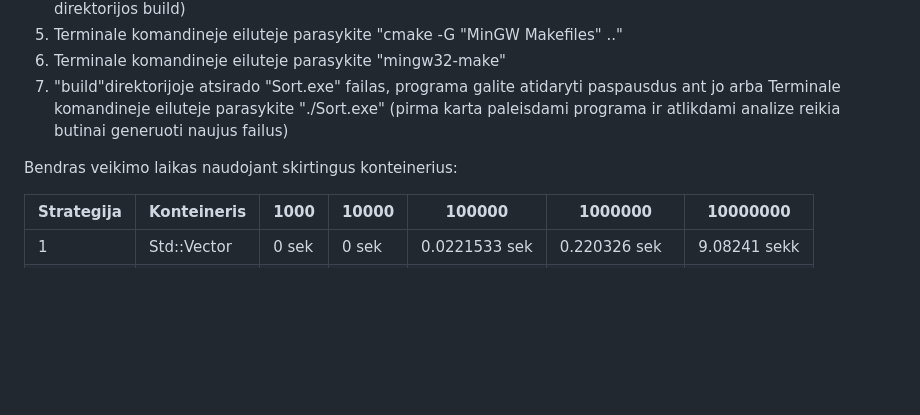
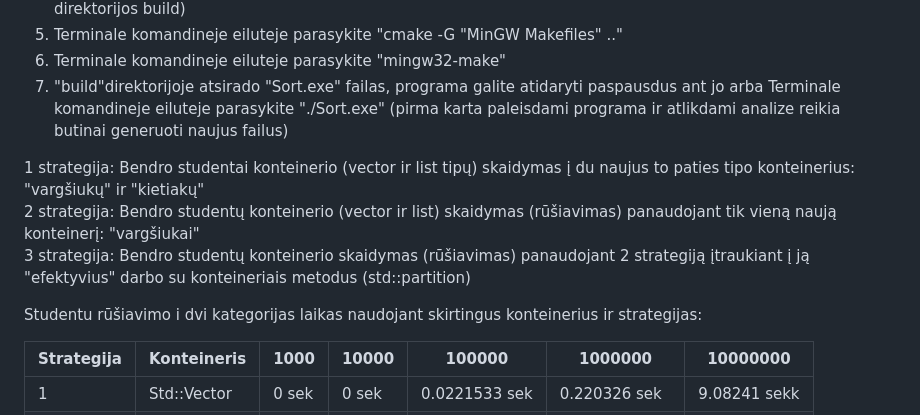
Before and after one commit to Darj0/objektinis-2, a Markdown page: README.md, the part around the change. Drawn GitHub-style; blank space fills up the shorter version.

```diff
--- a/README.md
+++ b/README.md
@@ -10,7 +10,13 @@ Diegimo ir paleidimo proceso instrukcija:
 6. Terminale komandineje eiluteje parasykite "mingw32-make"
 7. "build"direktorijoje atsirado "Sort.exe" failas, programa galite atidaryti paspausdus ant jo arba  Terminale komandineje eiluteje parasykite "./Sort.exe" (pirma karta paleisdami programa ir atlikdami analize reikia butinai generuoti naujus failus)
 
-Bendras veikimo laikas naudojant skirtingus konteinerius:
+
+1 strategija: Bendro studentai konteinerio (vector ir list tipų) skaidymas į du naujus to paties tipo konteinerius: "vargšiukų" ir "kietiakų"
+2 strategija: Bendro studentų konteinerio (vector ir list) skaidymas (rūšiavimas) panaudojant tik vieną naują konteinerį: "vargšiukai"
+3 strategija: Bendro studentų konteinerio skaidymas (rūšiavimas) panaudojant  2 strategiją  įtraukiant į ją "efektyvius" darbo su konteineriais metodus (std::partition)
+
+
+Studentu rūšiavimo i dvi kategorijas laikas naudojant skirtingus konteinerius ir strategijas:
 
 
 |   Strategija    | Konteineris |     1000    |    10000    |    100000    |   1000000   |   10000000  |
```
